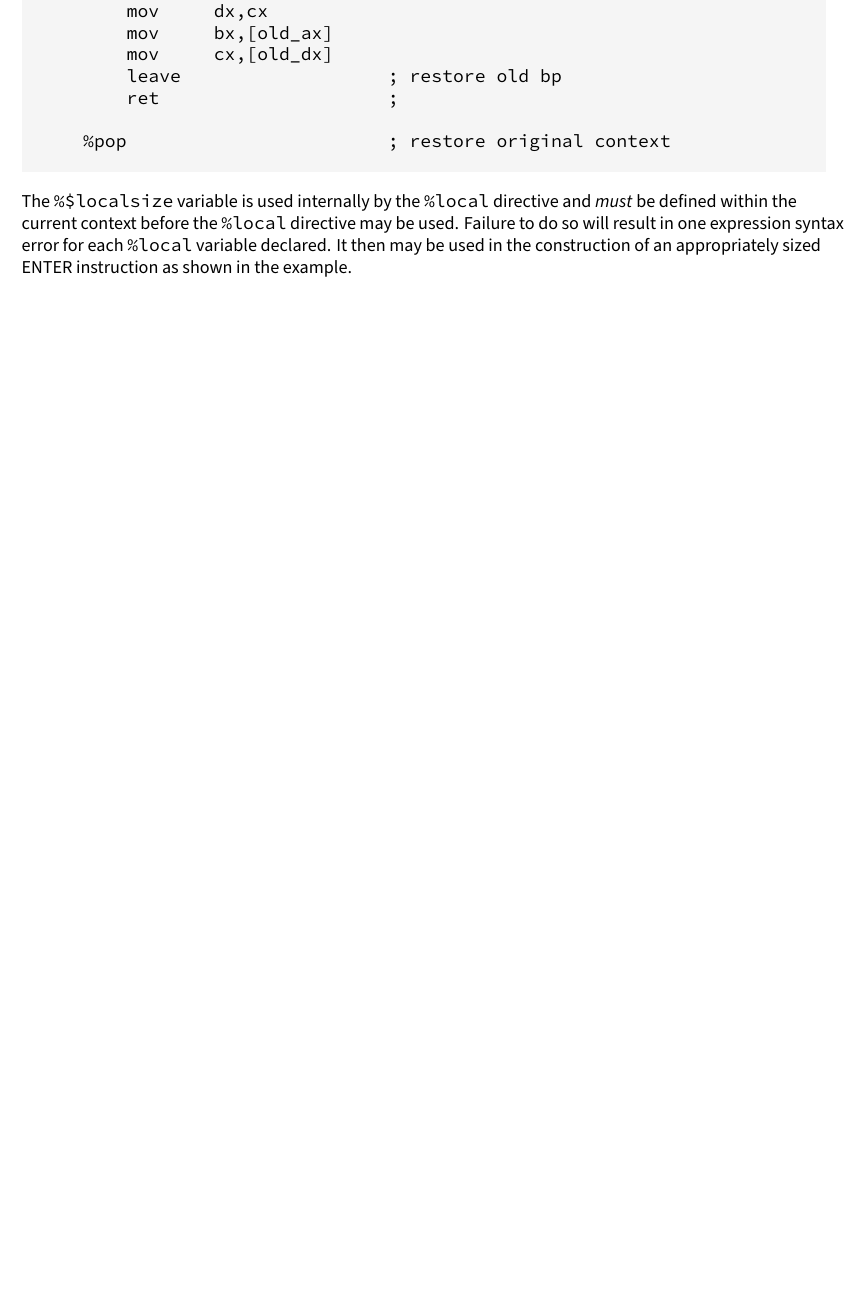
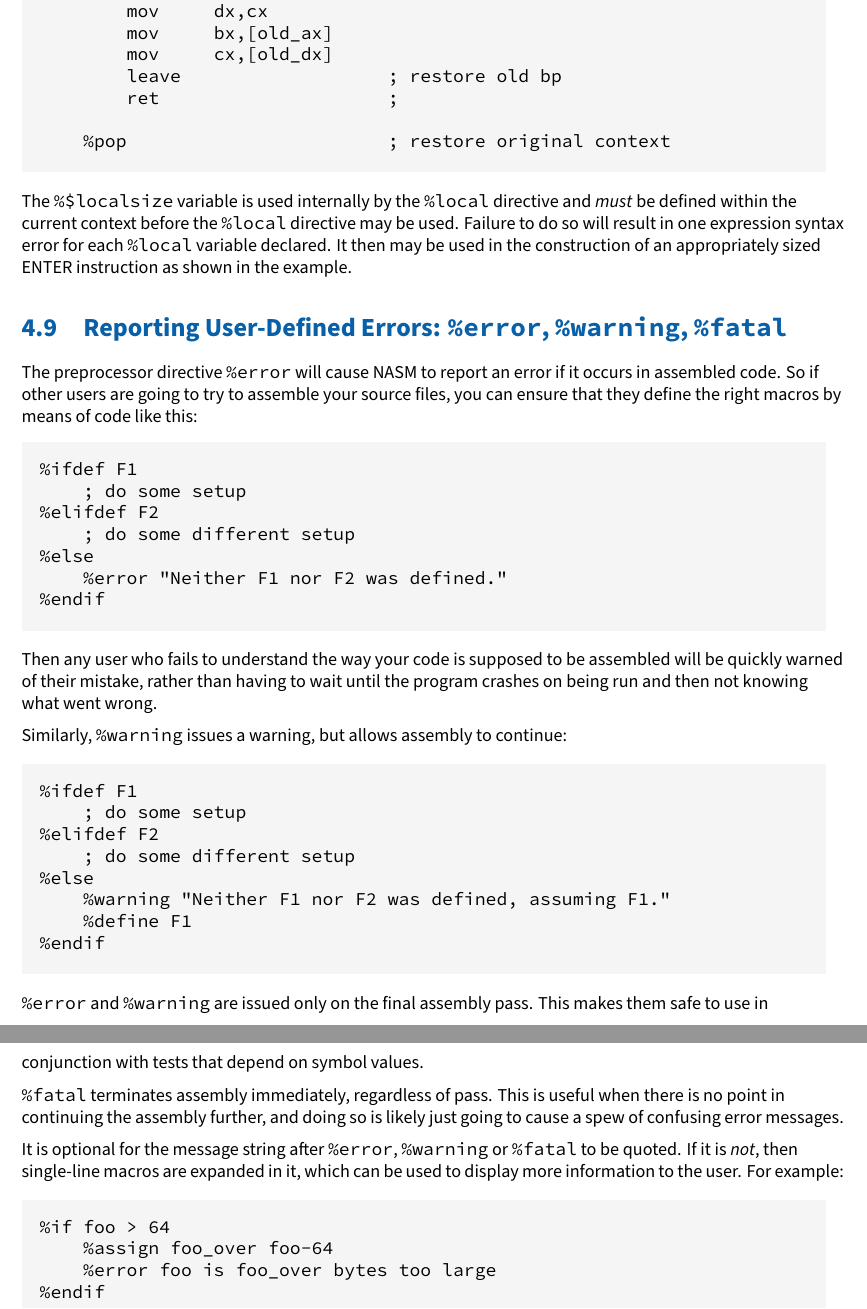
Before and after one commit to cyrillos/nasm-doc, a LaTeX book (src/nasm.tex, which reads src/preproc.tex): part of page 54 of 59 before the commit and two parts of pages 54 and 55 of 60 after it, the two joined at a grey line, cut so that both start at the same text, the shorter picture padded with empty space. Compiled offline with XeLaTeX.

Commit message:
preproc: Reporting User-Defined Errors
Signed-off-by: Cyrill Gorcunov <gorcunov@gmail.com>

```diff
--- a/src/preproc.tex
+++ b/src/preproc.tex
@@ -1896,3 +1896,61 @@ Failure to do so will result in one expression syntax error for
 each \code{\%local} variable declared. It then may be used in
 the construction of an appropriately sized ENTER instruction
 as shown in the example.
+
+\section{Reporting \textindexlc{User-Defined Errors}:
+\codeindex{\%error}, \codeindex{\%warning}, \codeindex{\%fatal}}
+\label{sec:pperror}
+
+The preprocessor directive \code{\%error} will cause NASM to report an
+error if it occurs in assembled code. So if other users are going to
+try to assemble your source files, you can ensure that they define the
+right macros by means of code like this:
+
+\begin{lstlisting}
+%ifdef F1
+    ; do some setup
+%elifdef F2
+    ; do some different setup
+%else
+    %error "Neither F1 nor F2 was defined."
+%endif
+\end{lstlisting}
+
+Then any user who fails to understand the way your code is supposed
+to be assembled will be quickly warned of their mistake, rather than
+having to wait until the program crashes on being run and then not
+knowing what went wrong.
+
+Similarly, \code{\%warning} issues a warning, but allows assembly to continue:
+
+\begin{lstlisting}
+%ifdef F1
+    ; do some setup
+%elifdef F2
+    ; do some different setup
+%else
+    %warning "Neither F1 nor F2 was defined, assuming F1."
+    %define F1
+%endif
+\end{lstlisting}
+
+\code{\%error} and \code{\%warning} are issued only on the final assembly
+pass. This makes them safe to use in conjunction with tests that
+depend on symbol values.
+
+\code{\%fatal} terminates assembly immediately, regardless of pass. This
+is useful when there is no point in continuing the assembly further,
+and doing so is likely just going to cause a spew of confusing error
+messages.
+
+It is optional for the message string after \code{\%error}, \code{\%warning}
+or \code{\%fatal} to be quoted. If it is \emph{not}, then single-line macros
+are expanded in it, which can be used to display more information to
+the user. For example:
+
+\begin{lstlisting}
+%if foo > 64
+    %assign foo_over foo-64
+    %error foo is foo_over bytes too large
+%endif
+\end{lstlisting}
```
